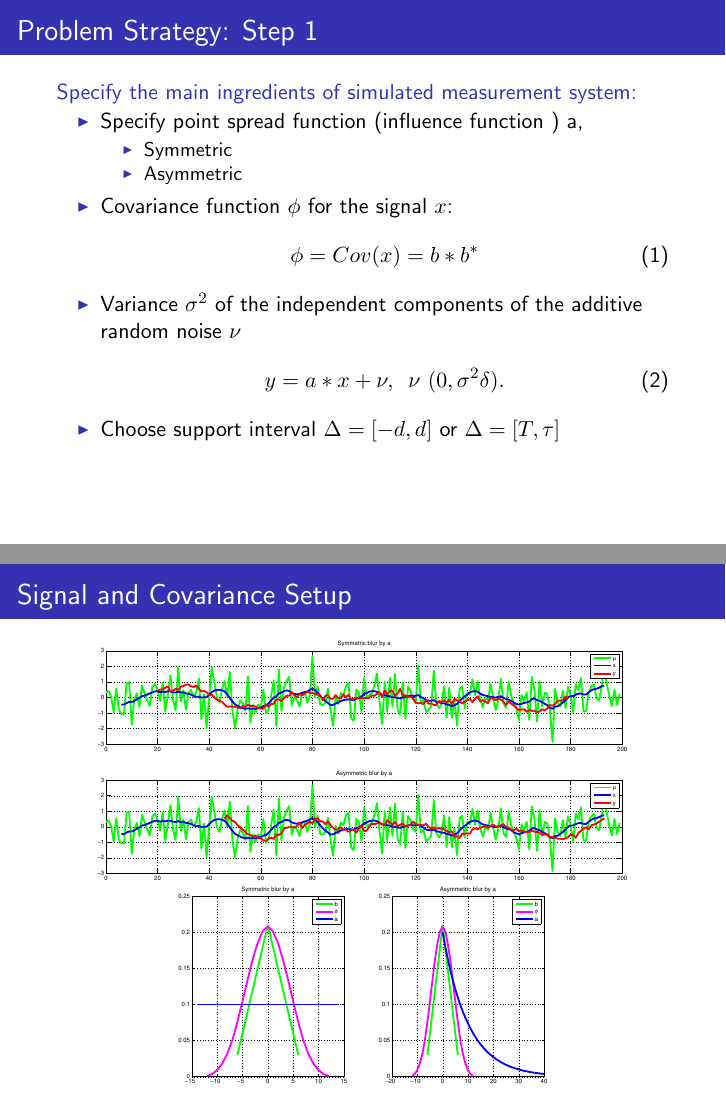
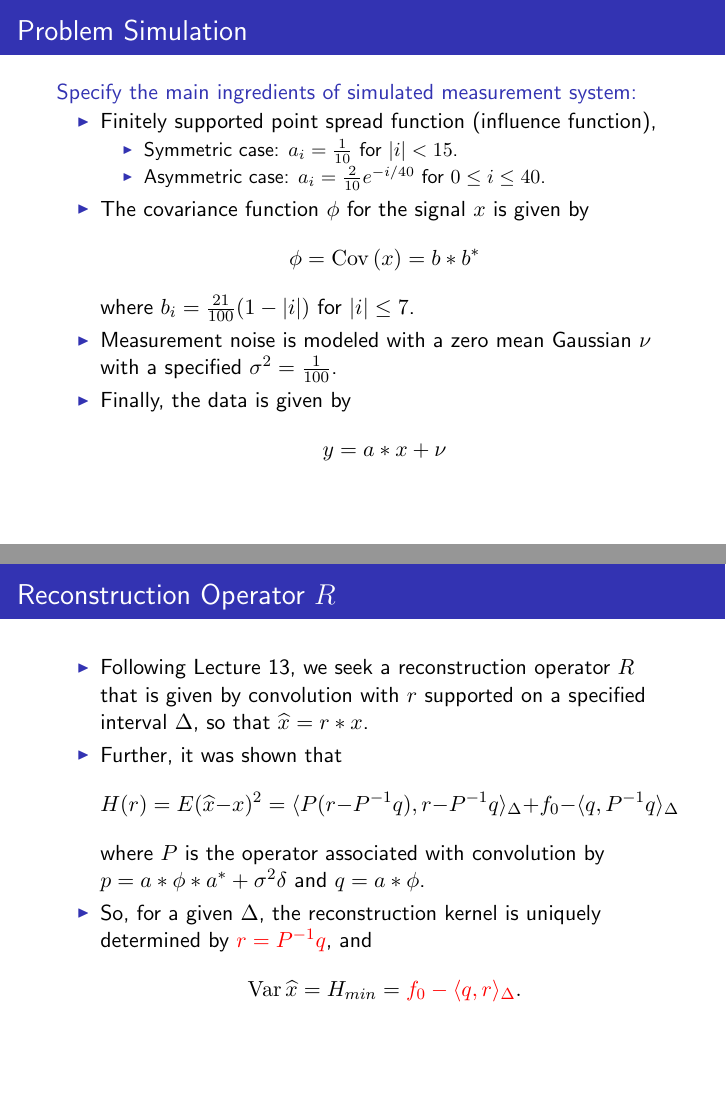
Before and after one commit to kjoyce/theoretical_big_data, LaTeX slides (project2/presentation/491present.tex): pages 8 and 9 of 12 before the commit and pages 7 and 8 of 11 after it, joined at a grey line. The pictures show the PDF file project2/presentation/491present.pdf that the author committed with the source.

Commit message:
Revert "lia pres"
This reverts commit 90a20c485c6fb244f9975139961f14be824bdd5d.

```diff
--- a/project2/presentation/491present.tex
+++ b/project2/presentation/491present.tex
@@ -106,39 +87,38 @@
-\end{enumerate}
-\end{frame}
-%%%%%%%%%%%%%%%%%%%%%%%%%%%%%%%%%%%%%%%%%%%%%%%%%%%%%%%%%%%%
-\begin{frame}
-\frametitle{Problem Strategy: Step 1}
+\frametitle{Problem Simulation}
 \structure{Specify the main ingredients of simulated measurement system:}
 \begin{itemize}
-\item Specify point spread function (influence function ) a,
-\begin{itemize}
-\item Symmetric
-\item Asymmetric
-\end{itemize}
-\item Covariance function $\phi$ for the signal $x$:
-\begin{equation}
-\phi = Cov(x) = b*b^{*}
-\end{equation}
-\item Variance $\sigma^2$ of the independent components of the additive random noise $\nu$
-\begin{equation}
-y = a*x+\nu, \hspace{.2cm} \nu ~(0,\sigma^2\delta).
-\end{equation}
-\item Choose support interval $\Delta = [-d,d] $ or $\Delta = [T,\tau]$
+\item Finitely supported point spread function (influence function),
+  \begin{itemize}
+    \item Symmetric case: $a_i = \frac 1{10}$ for $|i| < 15$.
+    \item Asymmetric case: $a_i = \frac 2{10} e^{-i/40}$ for $0\le i\le 40$.
+  \end{itemize}
+\item The covariance function $\phi$ for the signal $x$ is given by
+$$
+\phi = \mathrm{Cov}\,(x) = b*b^{*}
+$$
+  where $b_i = \frac {21}{100}(1-|i|)$ for $|i| \le 7$.
+\item Measurement noise is modeled with a zero mean Gaussian $\nu$ with a specified $\sigma^2 = \frac 1{100}$.
+\item Finally, the data is given by
+$$
+  y = a * x + \nu
+$$
 \end{itemize}
 \end{frame}
-%%%%%%%%%%%%%%%%%%%%%%%%%%%%%%%%%%%%%%%%%%%%%%%%%%%%%%%%%%%%
+
 \begin{frame}
-\frametitle{Signal and Covariance Setup}
-
-\begin{columns}[t]
-\column{.9\textwidth}
-\centering
-\includegraphics[scale=.3]{signal_setup.pdf}\\
-%\vspace{.2cm}
-%\column{.5\textwidth}
-\includegraphics[scale=.3]{covariance_psf_setup.pdf}
-\end{columns}
-
+  \frametitle{Reconstruction Operator $R$}
+  \begin{itemize}
+    \item Following Lecture 13, we seek a reconstruction operator $R$ that is given by convolution with $r$ supported on a specified interval $\Delta$, so that $\widehat x = r*x$.
+    \item Further, it was shown that
+    $$
+      H(r) = E( \widehat x - x )^2 = \langle P (r - P^{-1}q), r- P^{-1}q \rangle_{\Delta} + f_0 - \langle q, P^{-1}q\rangle_{\Delta}
+    $$
+    where $P$ is the operator associated with convolution by $p = a*\phi*a^* + \sigma^2\delta$ and $q = a*\phi$.
+    \item So, for a given $\Delta$, the reconstruction kernel is uniquely determined by \alert{$r = P^{-1}q$}, and
+    $$
+      \mathrm{Var}\, \widehat x = H_{min} = \alert{f_0 - \langle q, r\rangle_{\Delta}}.
+    $$
+  \end{itemize}
 \end{frame}
 %%%%%%%%%%%%%%%%%%%%%%%%%%%%%%%%%%%%%%%%%%%%%%%%%%%%%%%%%%%%
 \section{Code Comments}
```
Also changed, not shown: project2/presentation/491present.pdf, project2/presentation/491present.tex (29 more changed lines), 4 other files.
